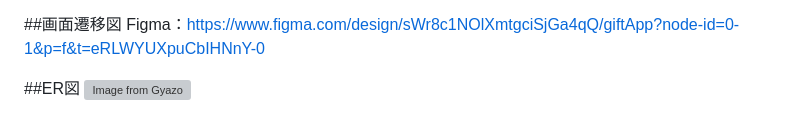
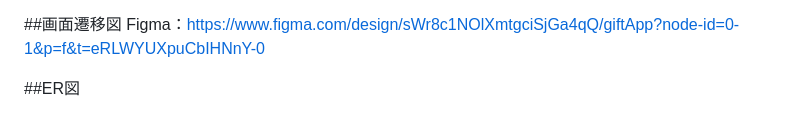
Before and after one commit to s3s7/omoide_gift, a Markdown page: README.md, the part around the change. GitHub-like rendering; grey boxes are pictures that could not be loaded.

Commit message:
docs:README修正 ER図削除

```diff
--- a/README.md
+++ b/README.md
@@ -116,4 +116,3 @@ LINE Messaging API
 Figma：https://www.figma.com/design/sWr8c1NOlXmtgciSjGa4qQ/giftApp?node-id=0-1&p=f&t=eRLWYUXpuCbIHNnY-0
 
 ##ER図
-[![Image from Gyazo](https://i.gyazo.com/149b5d000c238a46e42d4e77553ac423.png)](https://gyazo.com/149b5d000c238a46e42d4e77553ac423)
```
